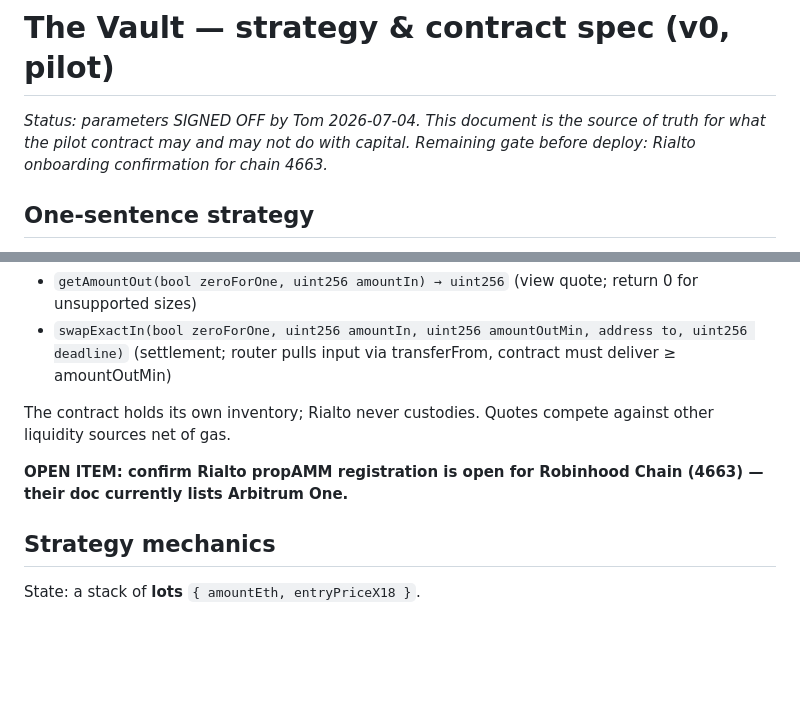
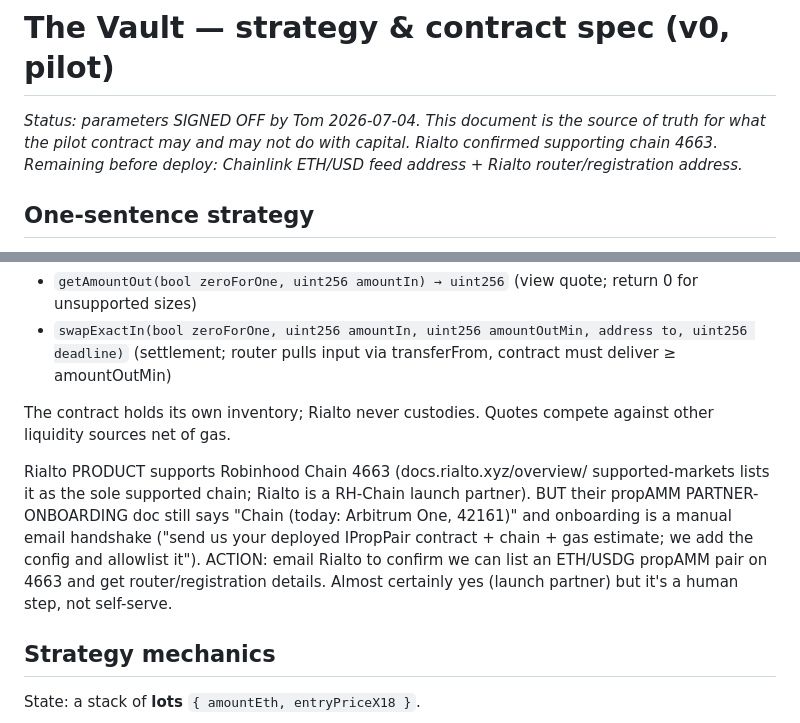
Before and after one commit to worldclasstom/vaults-cash, a Markdown page: docs/VAULT_SPEC.md, 2 parts joined by grey strips. Drawn GitHub-style; blank space fills up the shorter version.

Commit message:
Correct Rialto status: product supports 4663 (Tom right); propAMM onboarding is a manual email handshake still documenting Arbitrum One — resolve by contacting them
Co-Authored-By: Claude Fable 5 <noreply@anthropic.com>

```diff
--- a/docs/VAULT_SPEC.md
+++ b/docs/VAULT_SPEC.md
@@ -2,7 +2,7 @@
 
 _Status: parameters SIGNED OFF by Tom 2026-07-04. This document is the
 source of truth for what the pilot contract may and may not do with capital.
-Remaining gate before deploy: Rialto onboarding confirmation for chain 4663._
+Rialto confirmed supporting chain 4663. Remaining before deploy: Chainlink ETH/USD feed address + Rialto router/registration address._
 
 ## One-sentence strategy
 
@@ -24,8 +24,14 @@ Rialto propAMM (Robinhood's router). Canonical two-function interface:
 The contract holds its own inventory; Rialto never custodies. Quotes compete
 against other liquidity sources net of gas.
 
-**OPEN ITEM: confirm Rialto propAMM registration is open for Robinhood
-Chain (4663) — their doc currently lists Arbitrum One.**
+Rialto PRODUCT supports Robinhood Chain 4663 (docs.rialto.xyz/overview/
+supported-markets lists it as the sole supported chain; Rialto is a RH-Chain
+launch partner). BUT their propAMM PARTNER-ONBOARDING doc still says "Chain
+(today: Arbitrum One, 42161)" and onboarding is a manual email handshake
+("send us your deployed IPropPair contract + chain + gas estimate; we add the
+config and allowlist it"). ACTION: email Rialto to confirm we can list an
+ETH/USDG propAMM pair on 4663 and get router/registration details. Almost
+certainly yes (launch partner) but it's a human step, not self-serve.
 
 ## Strategy mechanics
 
```
